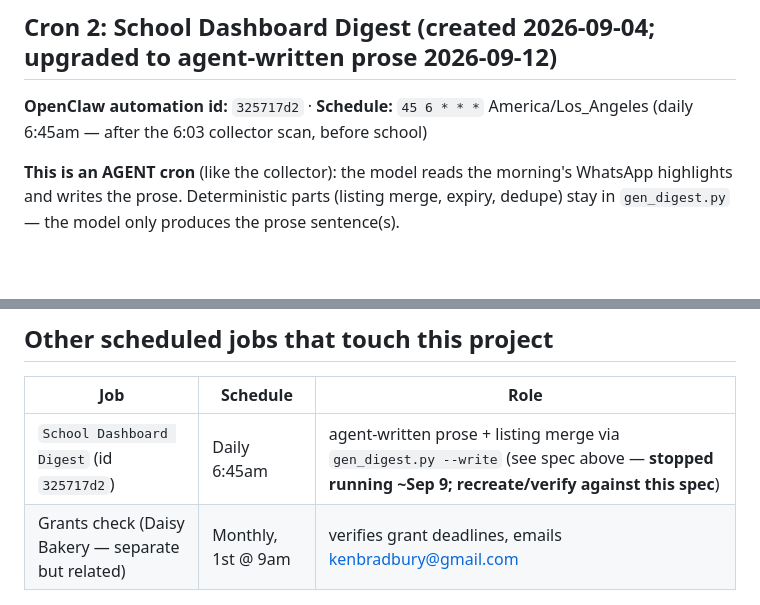
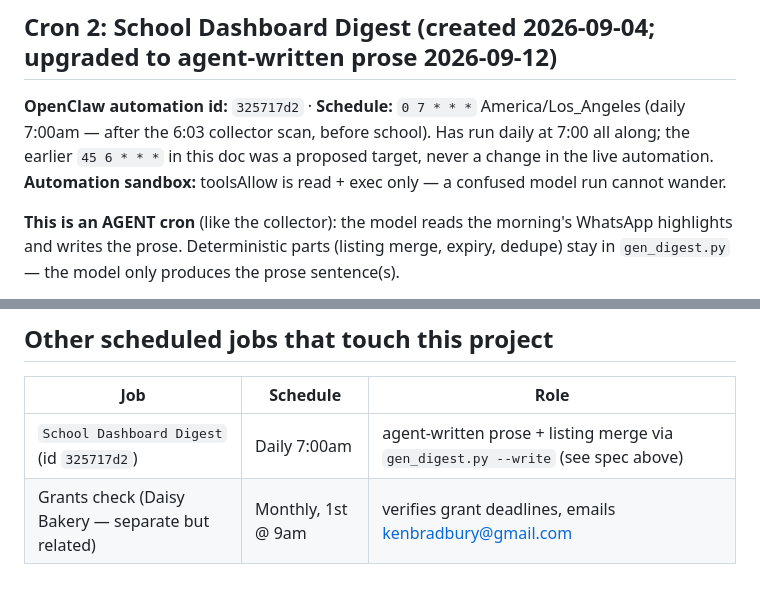
Before and after one commit to thegizmopro/school-dashboard, a Markdown page: CRONS.md, 2 parts joined by grey strips. Rendered like a GitHub page; blank space fills up the shorter version.

Commit message:
CRONS.md correction from OC telemetry: digest cron ran daily 7:00 all along (never stopped); 6:45 was a proposed target; toolsAllow=read+exec sandbox noted

```diff
--- a/CRONS.md
+++ b/CRONS.md
@@ -46,7 +46,8 @@ collector cron → JSON updates → git add data/ + commit + push (origin/main)
 
 ## Cron 2: School Dashboard Digest (created 2026-09-04; upgraded to agent-written prose 2026-09-12)
 
-**OpenClaw automation id:** `325717d2` · **Schedule:** `45 6 * * *` America/Los_Angeles (daily 6:45am — after the 6:03 collector scan, before school)
+**OpenClaw automation id:** `325717d2` · **Schedule:** `0 7 * * *` America/Los_Angeles (daily 7:00am — after the 6:03 collector scan, before school). Has run daily at 7:00 all along; the earlier `45 6 * * *` in this doc was a proposed target, never a change in the live automation.
+**Automation sandbox:** toolsAllow is read + exec only — a confused model run cannot wander.
 
 **This is an AGENT cron** (like the collector): the model reads the morning's WhatsApp highlights and writes the prose. Deterministic parts (listing merge, expiry, dedupe) stay in `gen_digest.py` — the model only produces the prose sentence(s).
 
@@ -82,7 +83,7 @@ Safety rails (in code, not trust):
 
 | Job | Schedule | Role |
 |---|---|---|
-| `School Dashboard Digest` (id `325717d2`) | Daily 6:45am | agent-written prose + listing merge via `gen_digest.py --write` (see spec above — **stopped running ~Sep 9; recreate/verify against this spec**) |
+| `School Dashboard Digest` (id `325717d2`) | Daily 7:00am | agent-written prose + listing merge via `gen_digest.py --write` (see spec above) |
 | Grants check (Daisy Bakery — separate but related) | Monthly, 1st @ 9am | verifies grant deadlines, emails kenbradbury@gmail.com |
 
 ## Change-history note for the dev
```
